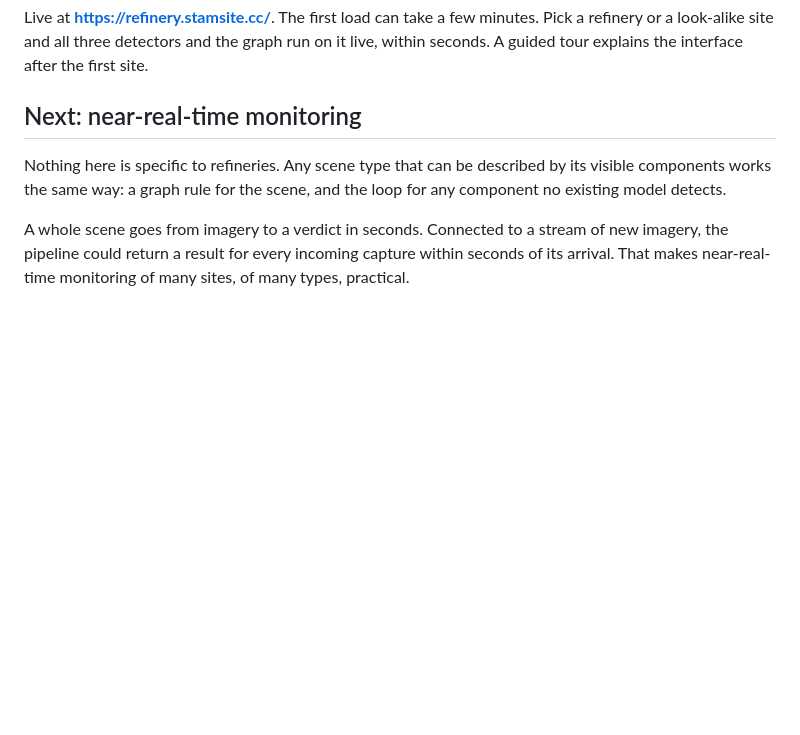
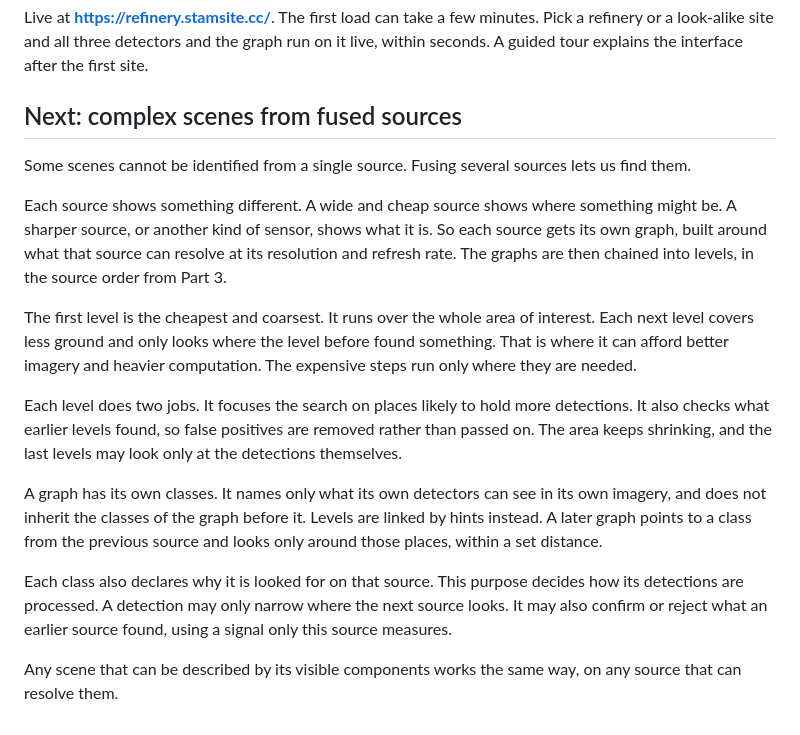
Before and after one commit to doryunger/geo-dataset-generator, a Markdown page: README.md, the part around the change. GitHub-like rendering; blank space fills up the shorter version.

Commit message:
Replace the README's next steps with fusing sources to find complex scenes

```diff
--- a/README.md
+++ b/README.md
@@ -114,12 +114,32 @@ Live at **<https://refinery.stamsite.cc/>**. The first load can take a few minut
 refinery or a look-alike site and all three detectors and the graph run on it live, within
 seconds. A guided tour explains the interface after the first site.
 
-## Next: near-real-time monitoring
+## Next: complex scenes from fused sources
 
-Nothing here is specific to refineries. Any scene type that can be described by its visible
-components works the same way: a graph rule for the scene, and the loop for any component no
-existing model detects.
+Some scenes cannot be identified from a single source. Fusing several sources lets us find them.
 
-A whole scene goes from imagery to a verdict in seconds. Connected to a stream of new imagery,
-the pipeline could return a result for every incoming capture within seconds of its arrival.
-That makes near-real-time monitoring of many sites, of many types, practical.
+Each source shows something different. A wide and cheap source shows where something might be. A
+sharper source, or another kind of sensor, shows what it is. So each source gets its own graph,
+built around what that source can resolve at its resolution and refresh rate. The graphs are then
+chained into levels, in the source order from Part 3.
+
+The first level is the cheapest and coarsest. It runs over the whole area of interest. Each next
+level covers less ground and only looks where the level before found something. That is where it
+can afford better imagery and heavier computation. The expensive steps run only where they are
+needed.
+
+Each level does two jobs. It focuses the search on places likely to hold more detections. It also
+checks what earlier levels found, so false positives are removed rather than passed on. The area
+keeps shrinking, and the last levels may look only at the detections themselves.
+
+A graph has its own classes. It names only what its own detectors can see in its own imagery, and
+does not inherit the classes of the graph before it. Levels are linked by hints instead. A later
+graph points to a class from the previous source and looks only around those places, within a set
+distance.
+
+Each class also declares why it is looked for on that source. This purpose decides how its
+detections are processed. A detection may only narrow where the next source looks. It may also
+confirm or reject what an earlier source found, using a signal only this source measures.
+
+Any scene that can be described by its visible components works the same way, on any source that
+can resolve them.
```
